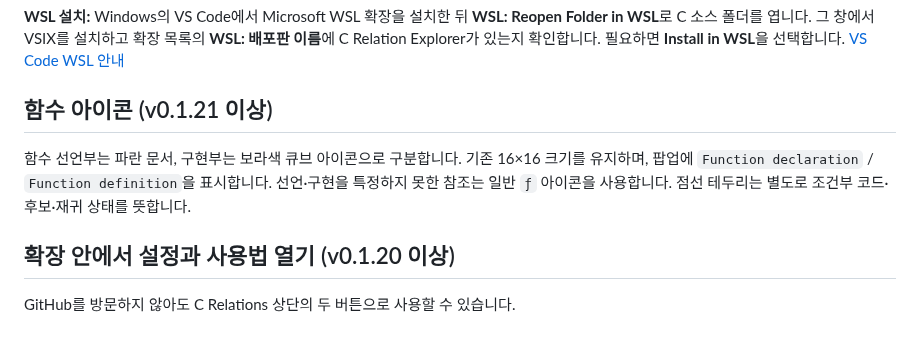
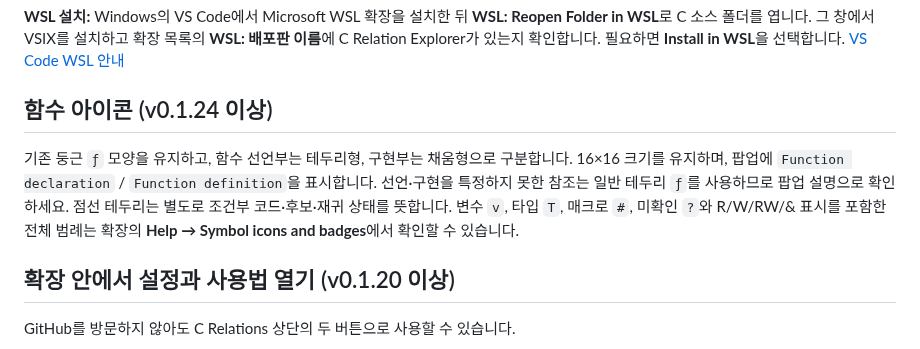
Before and after one commit to mrdylee/vscode_extension_relation_window, a Markdown page: README.md, the part around the change. GitHub-like rendering.

Commit message:
Restore original function icons and add illustrated Help legend

```diff
--- a/README.md
+++ b/README.md
@@ -13,9 +13,9 @@ VS Code 데스크톱 1.95 이상이 필요합니다. 분석은 로컬 WASM으로
 
 **WSL 설치:** Windows의 VS Code에서 Microsoft WSL 확장을 설치한 뒤 **WSL: Reopen Folder in WSL**로 C 소스 폴더를 엽니다. 그 창에서 VSIX를 설치하고 확장 목록의 **WSL: 배포판 이름**에 C Relation Explorer가 있는지 확인합니다. 필요하면 **Install in WSL**을 선택합니다. [VS Code WSL 안내](https://code.visualstudio.com/docs/remote/wsl#_managing-extensions)
 
-## 함수 아이콘 (v0.1.21 이상)
+## 함수 아이콘 (v0.1.24 이상)
 
-함수 선언부는 파란 문서, 구현부는 보라색 큐브 아이콘으로 구분합니다. 기존 16×16 크기를 유지하며, 팝업에 `Function declaration` / `Function definition`을 표시합니다. 선언·구현을 특정하지 못한 참조는 일반 `ƒ` 아이콘을 사용합니다. 점선 테두리는 별도로 조건부 코드·후보·재귀 상태를 뜻합니다.
+기존 둥근 `ƒ` 모양을 유지하고, 함수 선언부는 테두리형, 구현부는 채움형으로 구분합니다. 16×16 크기를 유지하며, 팝업에 `Function declaration` / `Function definition`을 표시합니다. 선언·구현을 특정하지 못한 참조는 일반 테두리 `ƒ`를 사용하므로 팝업 설명으로 확인하세요. 점선 테두리는 별도로 조건부 코드·후보·재귀 상태를 뜻합니다. 변수 `v`, 타입 `T`, 매크로 `#`, 미확인 `?`와 R/W/RW/& 표시를 포함한 전체 범례는 확장의 **Help → Symbol icons and badges**에서 확인할 수 있습니다.
 
 ## 확장 안에서 설정과 사용법 열기 (v0.1.20 이상)
 
```
Also changed, not shown: CHANGELOG.md (+5 -0 lines), USER_GUIDE.md (+19 -1 lines), docs/releases/0.1.24.md (added, +8 -0 lines), docs/verification-0.1.24.md (added, +9 -0 lines), media/symbol-icons.png (added), 7 other files.
